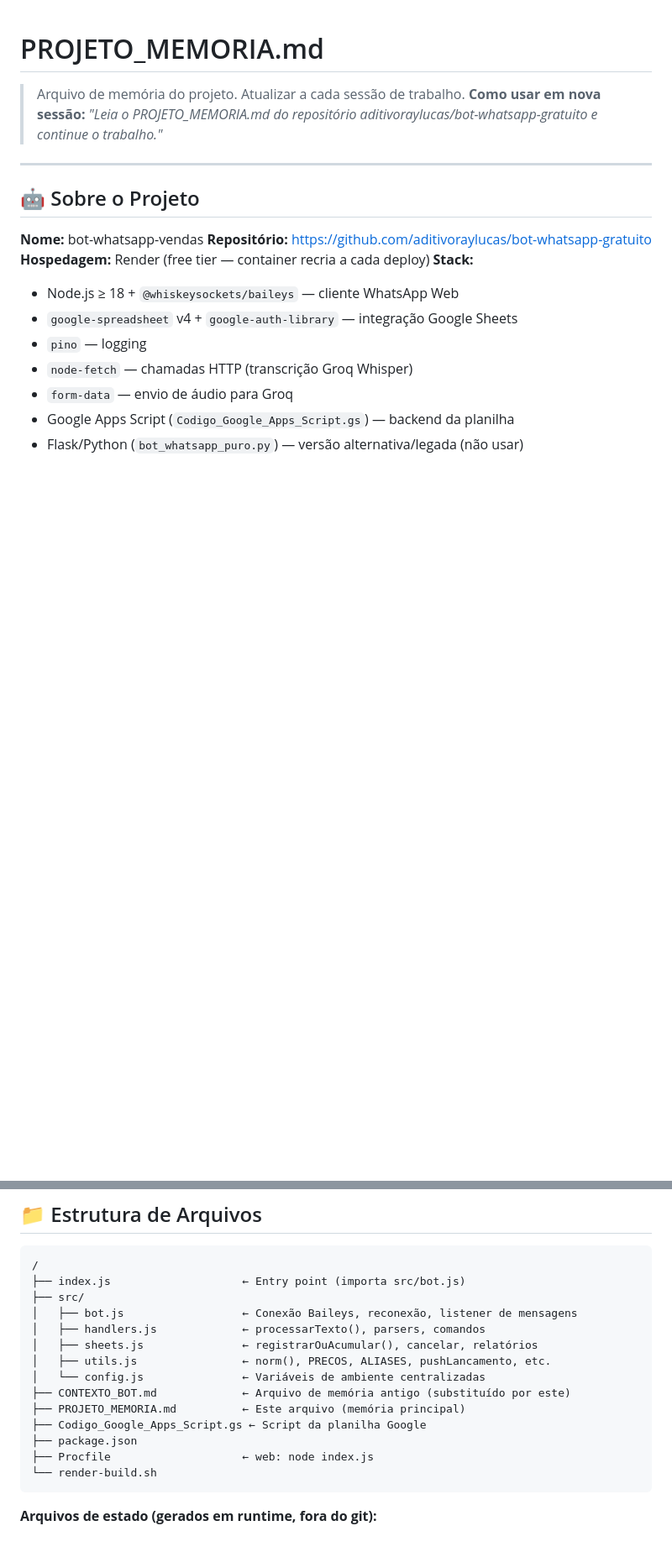
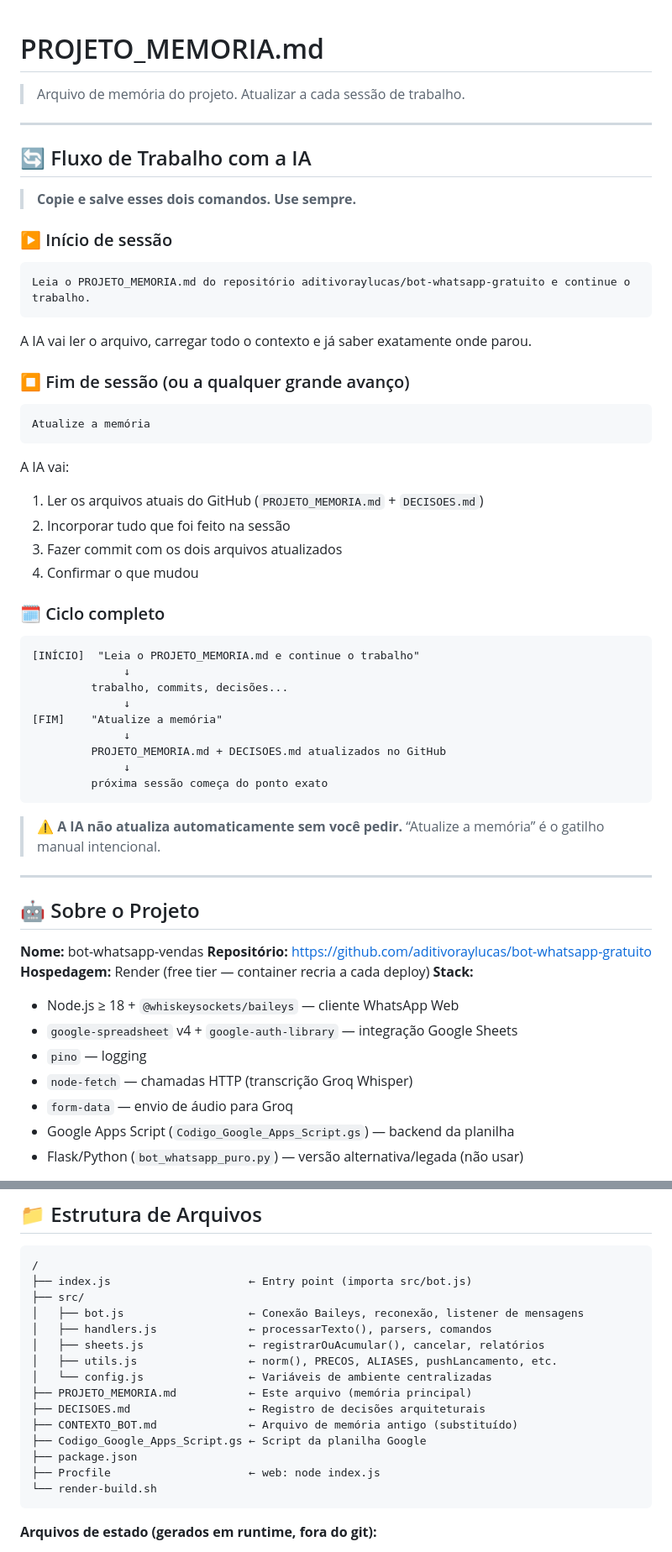
Before and after one commit to aditivoraylucas/bot-whatsapp-gratuito, a Markdown page: PROJETO_MEMORIA.md, 2 parts joined by grey strips. Shown at 84% size. Rendered like a GitHub page; blank space fills up the shorter version.

````diff
--- a/PROJETO_MEMORIA.md
+++ b/PROJETO_MEMORIA.md
@@ -1,6 +1,42 @@
 # PROJETO_MEMORIA.md
 > Arquivo de memória do projeto. Atualizar a cada sessão de trabalho.
-> **Como usar em nova sessão:** _"Leia o PROJETO_MEMORIA.md do repositório aditivoraylucas/bot-whatsapp-gratuito e continue o trabalho."_
+
+---
+
+## 🔄 Fluxo de Trabalho com a IA
+
+> **Copie e salve esses dois comandos. Use sempre.**
+
+### ▶️ Início de sessão
+```
+Leia o PROJETO_MEMORIA.md do repositório aditivoraylucas/bot-whatsapp-gratuito e continue o trabalho.
+```
+A IA vai ler o arquivo, carregar todo o contexto e já saber exatamente onde parou.
+
+### ⏹️ Fim de sessão (ou a qualquer grande avanço)
+```
+Atualize a memória
+```
+A IA vai:
+1. Ler os arquivos atuais do GitHub (`PROJETO_MEMORIA.md` + `DECISOES.md`)
+2. Incorporar tudo que foi feito na sessão
+3. Fazer commit com os dois arquivos atualizados
+4. Confirmar o que mudou
+
+### 🗓️ Ciclo completo
+```
+[INÍCIO]  "Leia o PROJETO_MEMORIA.md e continue o trabalho"
+              ↓
+         trabalho, commits, decisões...
+              ↓
+[FIM]    "Atualize a memória"
+              ↓
+         PROJETO_MEMORIA.md + DECISOES.md atualizados no GitHub
+              ↓
+         próxima sessão começa do ponto exato
+```
+
+> ⚠️ **A IA não atualiza automaticamente sem você pedir.** “Atualize a memória” é o gatilho manual intencional.
 
 ---
 
@@ -64,18 +100,19 @@ WhatsApp ←→ Baileys (src/bot.js)
 
 ```
 /
-├── index.js                    ← Entry point (importa src/bot.js)
+├── index.js                     ← Entry point (importa src/bot.js)
 ├── src/
-│   ├── bot.js                  ← Conexão Baileys, reconexão, listener de mensagens
-│   ├── handlers.js             ← processarTexto(), parsers, comandos
-│   ├── sheets.js               ← registrarOuAcumular(), cancelar, relatórios
-│   ├── utils.js                ← norm(), PRECOS, ALIASES, pushLancamento, etc.
-│   └── config.js               ← Variáveis de ambiente centralizadas
-├── CONTEXTO_BOT.md             ← Arquivo de memória antigo (substituído por este)
-├── PROJETO_MEMORIA.md          ← Este arquivo (memória principal)
+│   ├── bot.js                   ← Conexão Baileys, reconexão, listener de mensagens
+│   ├── handlers.js              ← processarTexto(), parsers, comandos
+│   ├── sheets.js                ← registrarOuAcumular(), cancelar, relatórios
+│   ├── utils.js                 ← norm(), PRECOS, ALIASES, pushLancamento, etc.
+│   └── config.js                ← Variáveis de ambiente centralizadas
+├── PROJETO_MEMORIA.md           ← Este arquivo (memória principal)
+├── DECISOES.md                  ← Registro de decisões arquiteturais
+├── CONTEXTO_BOT.md              ← Arquivo de memória antigo (substituído)
 ├── Codigo_Google_Apps_Script.gs ← Script da planilha Google
 ├── package.json
-├── Procfile                    ← web: node index.js
+├── Procfile                     ← web: node index.js
 └── render-build.sh
 ```
 
````
Also changed, not shown: other parts of PROJETO_MEMORIA.md (+32 -68 lines).
